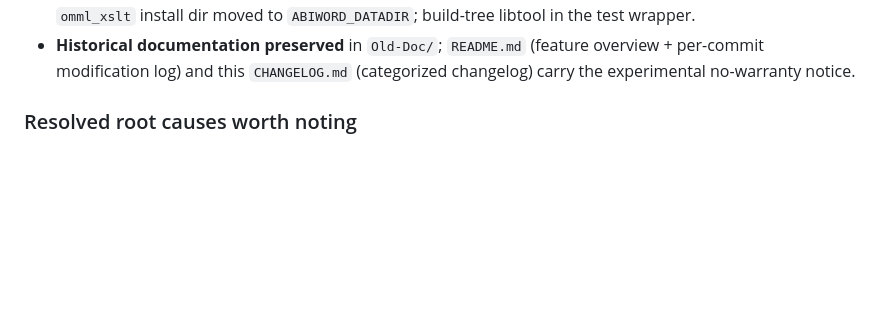
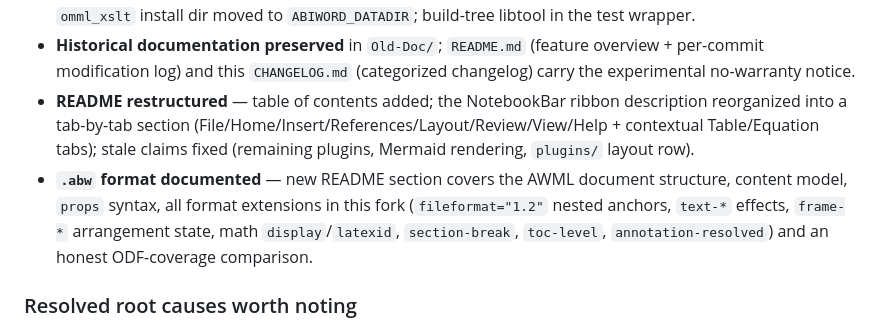
Before and after one commit to janos-szenfner/Abinova, a Markdown page: CHANGELOG.md, the part around the change. Drawn GitHub-style; blank space fills up the shorter version.

Commit message:
CHANGELOG: document README/.abw-format documentation work
Generated with [Devin](https://devin.ai)

Co-Authored-By: Devin <158243242+devin-ai-integration[bot]@users.noreply.github.com>

```diff
--- a/CHANGELOG.md
+++ b/CHANGELOG.md
@@ -1255,6 +1255,17 @@ below are on `main` but the release has not been cut yet.
   (feature overview + per-commit modification log) and this
   `CHANGELOG.md` (categorized changelog) carry the experimental
   no-warranty notice.
+- **README restructured** — table of contents added; the
+  NotebookBar ribbon description reorganized into a tab-by-tab
+  section (File/Home/Insert/References/Layout/Review/View/Help +
+  contextual Table/Equation tabs); stale claims fixed (remaining
+  plugins, Mermaid rendering, `plugins/` layout row).
+- **`.abw` format documented** — new README section covers the
+  AWML document structure, content model, `props` syntax, all
+  format extensions in this fork (`fileformat="1.2"` nested
+  anchors, `text-*` effects, `frame-*` arrangement state, math
+  `display`/`latexid`, `section-break`, `toc-level`,
+  `annotation-resolved`) and an honest ODF-coverage comparison.
 
 ### Resolved root causes worth noting
 
```
